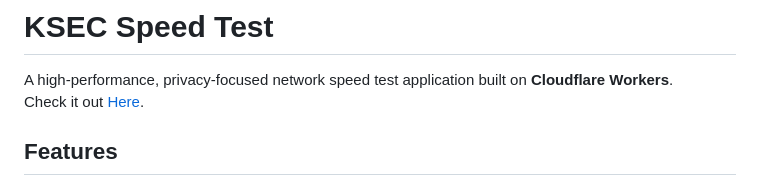
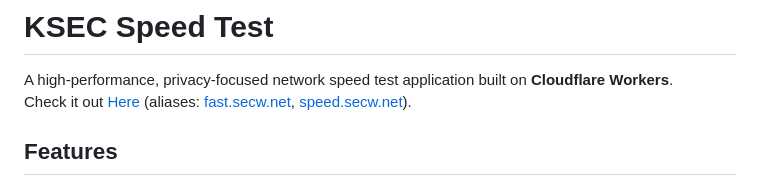
Before and after one commit to kaerez/speedtest, a Markdown page: README.md, the part around the change. Rendered like a GitHub page.

Commit message:
Update README with URL aliases
Added aliases for the speed test application URL.

```diff
--- a/README.md
+++ b/README.md
@@ -1,7 +1,7 @@
 # KSEC Speed Test
 
 A high-performance, privacy-focused network speed test application built on **Cloudflare Workers**.
-Check it out [Here](https://fast.kalman.co.il).
+Check it out [Here](https://fast.kalman.co.il) (aliases: [fast.secw.net](fast.secw.net), [speed.secw.net](speed.secw.net)).
 
 ## Features
 
```
